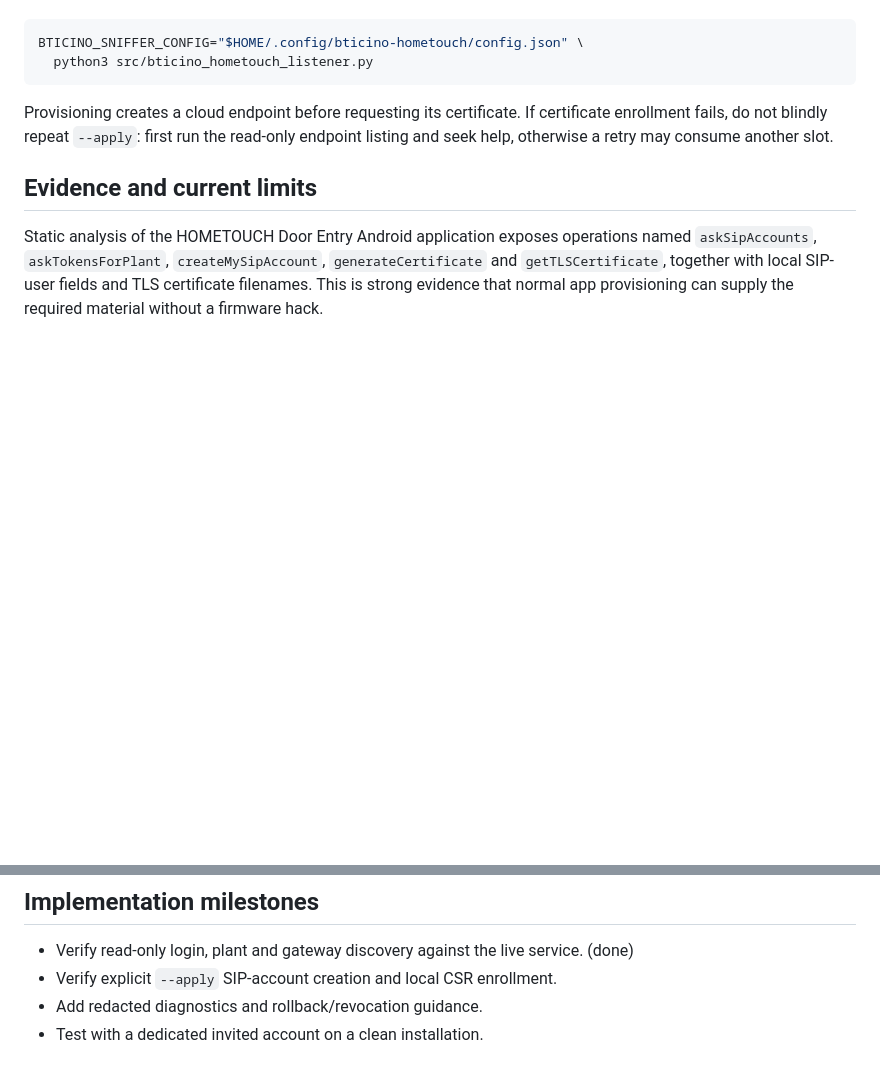
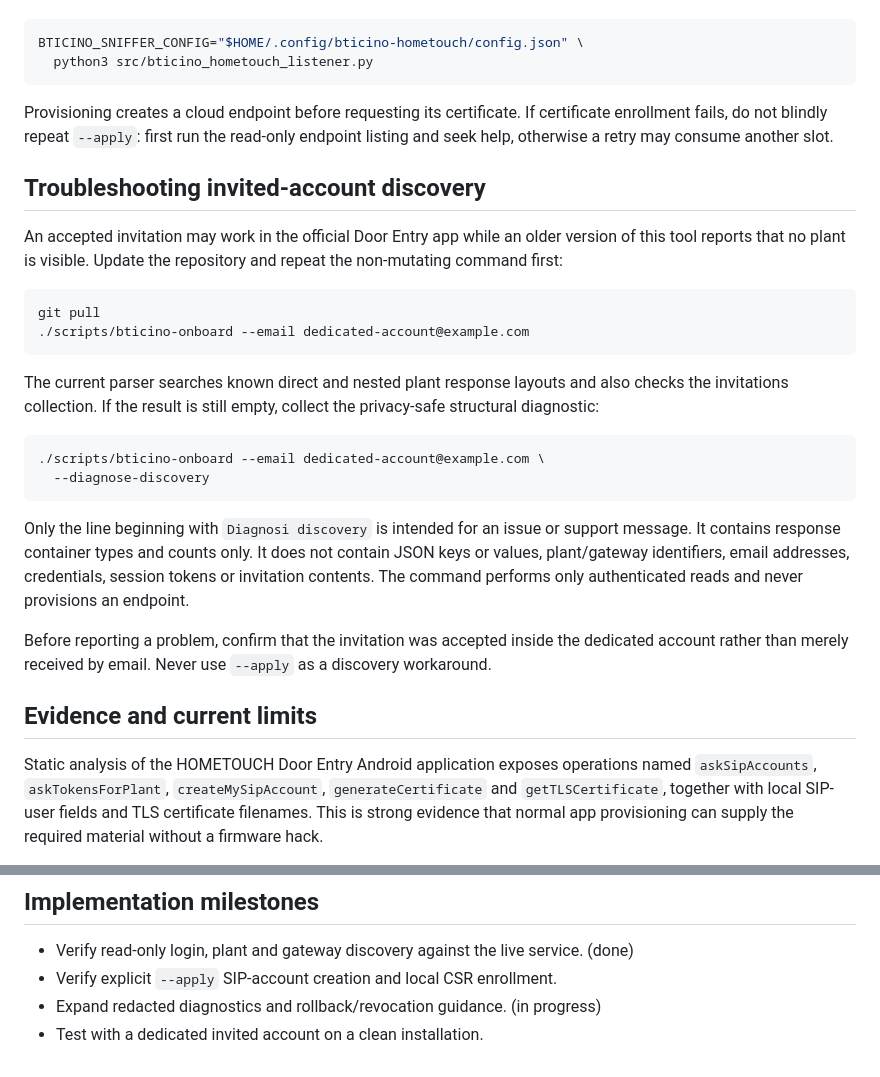
Before and after one commit to bubez81/bticino-hometouch-homekit, a Markdown page: docs/onboarding.md, 2 parts joined by grey strips. Rendered like a GitHub page; blank space fills up the shorter version.

````diff
--- a/docs/onboarding.md
+++ b/docs/onboarding.md
@@ -60,6 +60,36 @@ certificate enrollment fails, do not blindly repeat `--apply`: first run the
 read-only endpoint listing and seek help, otherwise a retry may consume another
 slot.
 
+## Troubleshooting invited-account discovery
+
+An accepted invitation may work in the official Door Entry app while an older
+version of this tool reports that no plant is visible. Update the repository
+and repeat the non-mutating command first:
+
+```sh
+git pull
+./scripts/bticino-onboard --email dedicated-account@example.com
+```
+
+The current parser searches known direct and nested plant response layouts and
+also checks the invitations collection. If the result is still empty, collect
+the privacy-safe structural diagnostic:
+
+```sh
+./scripts/bticino-onboard --email dedicated-account@example.com \
+  --diagnose-discovery
+```
+
+Only the line beginning with `Diagnosi discovery` is intended for an issue or
+support message. It contains response container types and counts only. It does
+not contain JSON keys or values, plant/gateway identifiers, email addresses,
+credentials, session tokens or invitation contents. The command performs only
+authenticated reads and never provisions an endpoint.
+
+Before reporting a problem, confirm that the invitation was accepted inside
+the dedicated account rather than merely received by email. Never use
+`--apply` as a discovery workaround.
+
 ## Evidence and current limits
 
 Static analysis of the HOMETOUCH Door Entry Android application exposes
@@ -100,5 +130,5 @@ drop-in HOMETOUCH API specification.
 
 - Verify read-only login, plant and gateway discovery against the live service. (done)
 - Verify explicit `--apply` SIP-account creation and local CSR enrollment.
-- Add redacted diagnostics and rollback/revocation guidance.
+- Expand redacted diagnostics and rollback/revocation guidance. (in progress)
 - Test with a dedicated invited account on a clean installation.
````
Also changed, not shown: README.md (+45 -5 lines).
